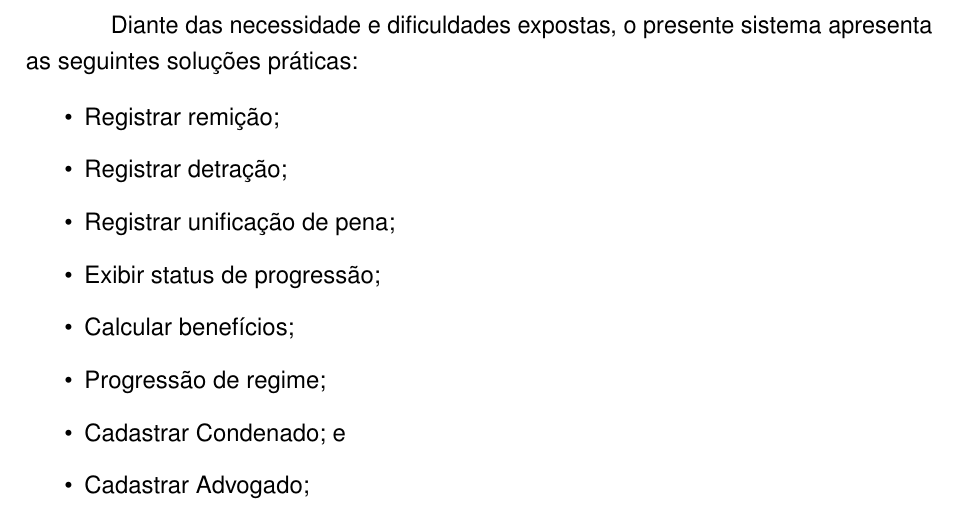
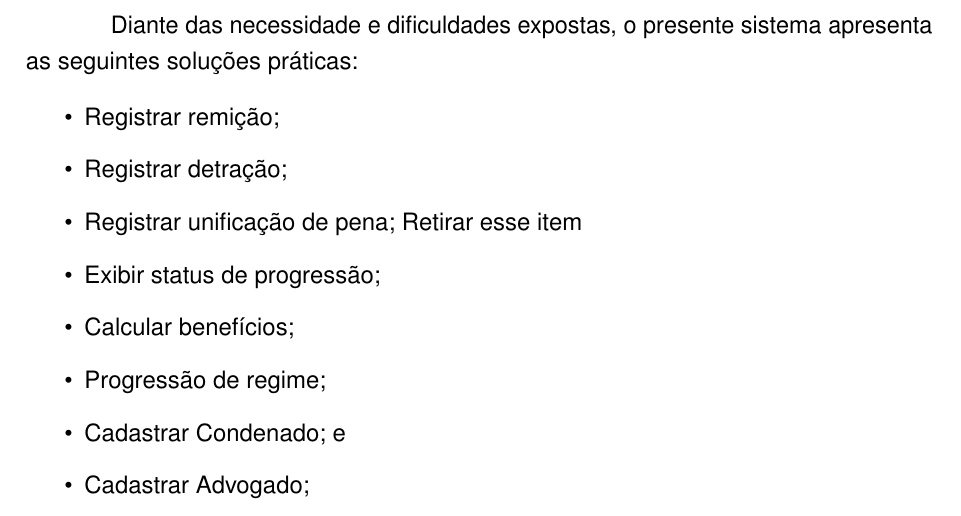
Before and after one commit to kaylannesantos/calpec_ep, a LaTeX thesis (CalPEC.tex, which reads capitulos/calculadora.tex): part of page 26 of 38, cut so that both start at the same text. Compiled offline with pdfLaTeX.

Commit message:
Update .tex

```diff
--- a/capitulos/calculadora.tex
+++ b/capitulos/calculadora.tex
@@ -14,7 +14,7 @@ Diante das necessidade e dificuldades expostas, o presente sistema apresenta as
 \begin{itemize}
     \item Registrar remição;
     \item Registrar detração;
-    \item Registrar unificação de pena;
+    \item Registrar unificação de pena; Retirar esse item
     \item Exibir status de progressão;
     \item Calcular benefícios;
     \item Progressão de regime;
```
Also changed, not shown: CalPEC.bbl (added), CalPEC.pdf (added), CalPEC.tex (renamed from documento.tex), documento.pdf (deleted), 18 other files.
